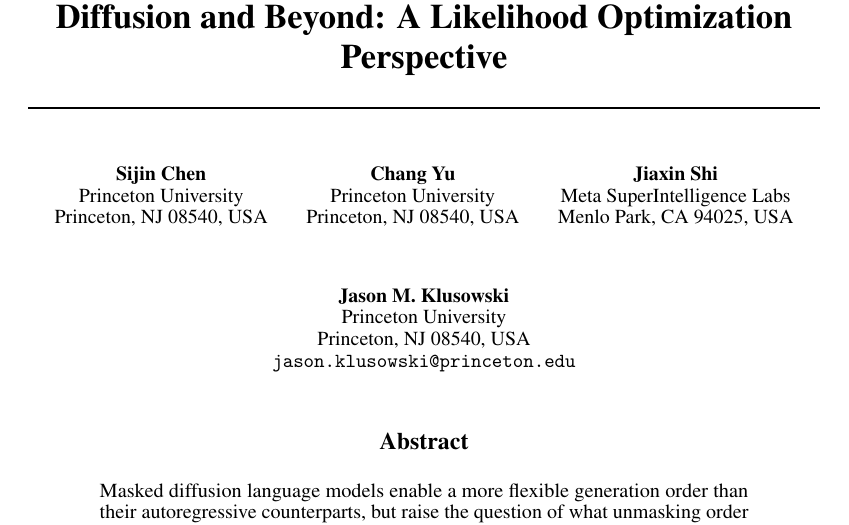
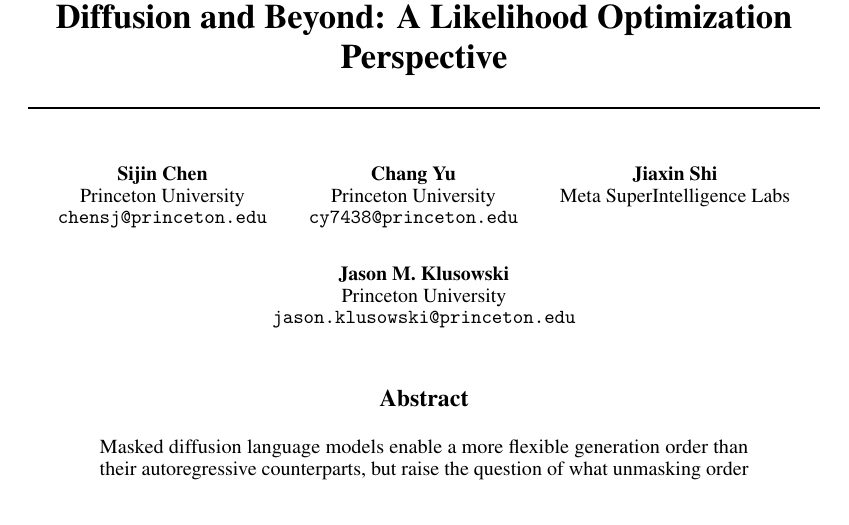
Before and after one commit to sjchen0/vlp-latex-overleaf, a LaTeX paper (main.tex): part of page 1 of 24 before the commit and part of page 1 of 23 after it, cut so that both start at the same text. Compiled offline with pdfLaTeX.

Commit message:
arxiv update

```diff
--- a/main.tex
+++ b/main.tex
@@ -158,24 +158,19 @@
 % For the camera-ready version, compile with the final option above.
 \author{%
   Sijin Chen \\
-  Princeton University\\
-  Princeton, NJ 08540, USA\\
-  \texttt{} \\
+  Princeton University \\
+  \texttt{chensj@princeton.edu}
   \And
   Chang Yu \\
-  Princeton University\\
-  Princeton, NJ 08540, USA\\
-  \texttt{} \\
+  Princeton University \\
+  \texttt{cy7438@princeton.edu}
   \And
   Jiaxin Shi \\
-  Meta SuperIntelligence Labs\\
-  Menlo Park, CA 94025, USA\\
-  \texttt{} \\
+  Meta SuperIntelligence Labs
   \And
   Jason M. Klusowski \\
-  Princeton University\\
-  Princeton, NJ 08540, USA\\
-  \texttt{jason.klusowski@princeton.edu} \\
+  Princeton University \\
+  \texttt{jason.klusowski@princeton.edu}
 }
 
 \begin{document}
```
Also changed, not shown: text/experiments.tex (+2 -3 lines), 3 other files.
